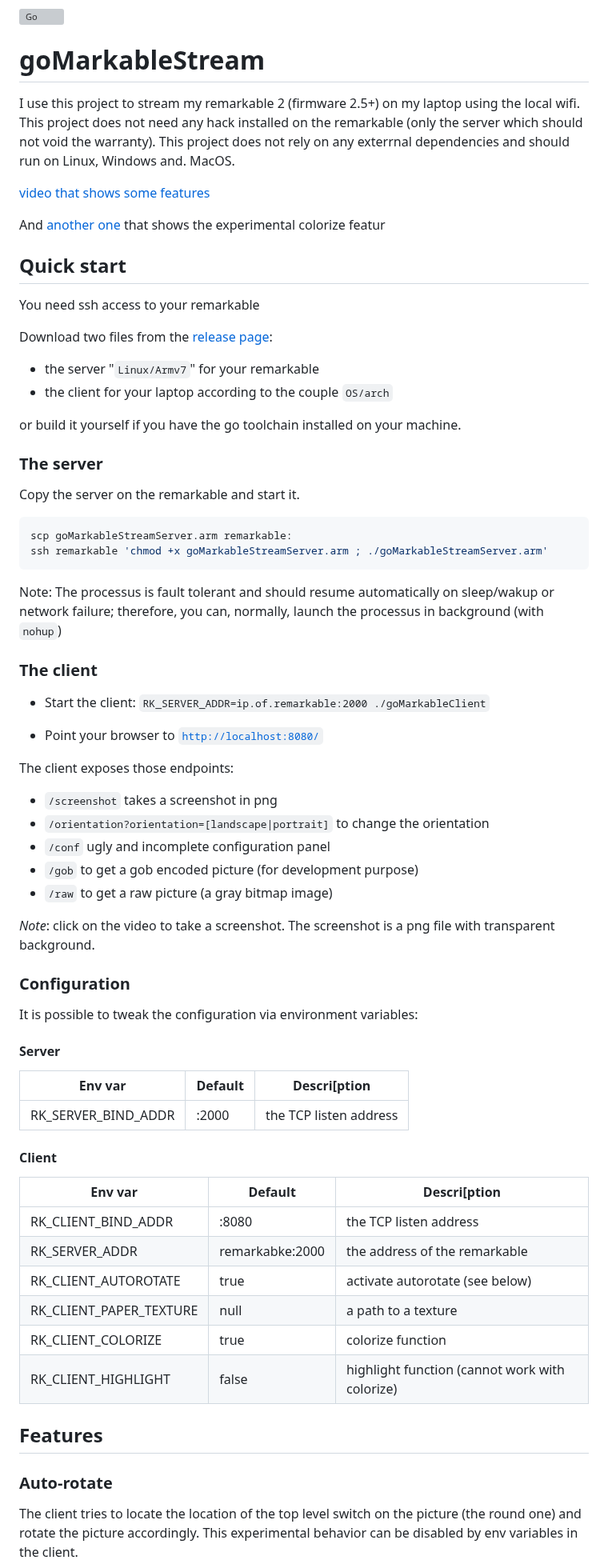
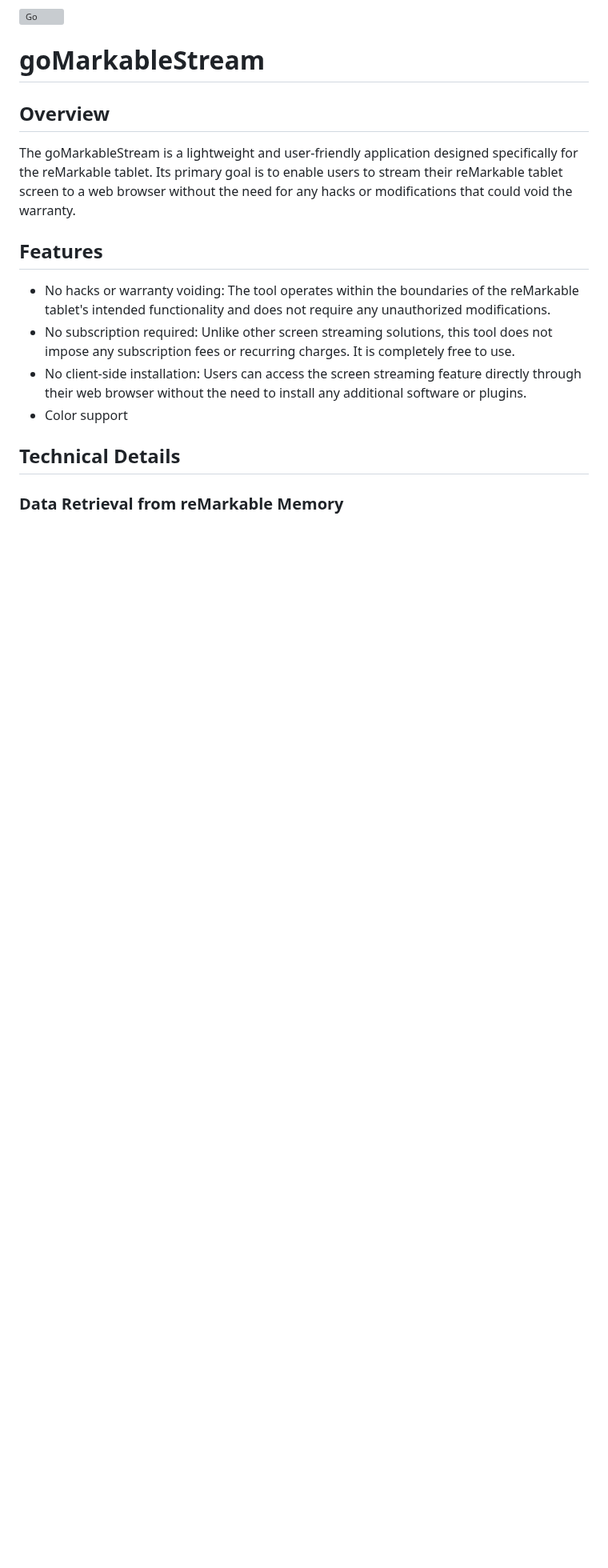
Before and after one commit to owulveryck/goMarkableStream, a Markdown page: README.md, the part around one of its changes. Shown at 80% size. Drawn GitHub-style; blank space fills up the shorter version; grey boxes are pictures that could not be loaded.

````diff
--- a/README.md
+++ b/README.md
@@ -1,79 +1,18 @@
 [![Go](https://github.com/owulveryck/goMarkableStream/actions/workflows/go.yml/badge.svg)](https://github.com/owulveryck/goMarkableStream/actions/workflows/go.yml)
 
 # goMarkableStream
+## Overview
 
-I use this  project to stream my remarkable 2 (firmware 2.5+) on my laptop using the local wifi.
-This project does not need any hack installed on the remarkable (only the server which should not void the warranty).
-This project does not rely on any exterrnal dependencies and should run on Linux, Windows and. MacOS.
-
-[video that shows some features](https://www.youtube.com/watch?v=PzlQ2hEIdCc)
-
-And [another one](https://youtu.be/0PCyUn_-x6Y) that shows the experimental colorize featur
-
-## Quick start
-
-You need ssh access to your remarkable
-
-Download two files from the [release page](https://github.com/owulveryck/goMarkableStream/releases):
-
-- the server "`Linux/Armv7`" for your remarkable
-- the client for your laptop according to the couple `OS/arch`
-
-or build it yourself if you have the go toolchain installed on your machine.
-
-### The server
-
-Copy the server on the remarkable and start it.
-
-```shell
-scp goMarkableStreamServer.arm remarkable:
-ssh remarkable 'chmod +x goMarkableStreamServer.arm ; ./goMarkableStreamServer.arm'
-```
-
-Note: The processus is fault tolerant and should resume automatically on sleep/wakup or network failure; therefore, you can, normally, launch the processus in background (with `nohup`)
-
-
-### The client
-
-- Start the client: `RK_SERVER_ADDR=ip.of.remarkable:2000 ./goMarkableClient`
-
-- Point your browser to [`http://localhost:8080/`](http://localhost:8080/)
-
-The client exposes those endpoints:
-
-- `/screenshot` takes a screenshot in png
-- `/orientation?orientation=[landscape|portrait]` to change the orientation
-- `/conf` ugly and incomplete configuration panel
-- `/gob` to get a gob encoded picture (for development purpose)
-- `/raw` to get a raw picture (a gray bitmap image)
-
-_Note_: click on the video to take a screenshot. The screenshot is a png file with transparent background.
-
-### Configuration
-
-It is possible to tweak the configuration via environment variables:
-
-#### Server
-
-| Env var             |  Default  |  Descri[ption
-|---------------------|-----------|---------------
-| RK_SERVER_BIND_ADDR | :2000     | the TCP listen address
-
-#### Client
-
-| Env var                   |  Default        |  Descri[ption
-|---------------------------|-----------------|---------------
-| RK_CLIENT_BIND_ADDR       | :8080           | the TCP listen address
-| RK_SERVER_ADDR            | remarkabke:2000 | the address of the remarkable
-| RK_CLIENT_AUTOROTATE      | true            | activate autorotate (see below)
-| RK_CLIENT_PAPER_TEXTURE   | null            | a path to a texture
-| RK_CLIENT_COLORIZE        | true           | colorize function
-| RK_CLIENT_HIGHLIGHT        | false           | highlight function (cannot work with colorize)
+The goMarkableStream is a lightweight and user-friendly application designed specifically for the reMarkable tablet.
+Its primary goal is to enable users to stream their reMarkable tablet screen to a web browser without the need for any hacks or modifications that could void the warranty.
 
 ## Features
 
-### Auto-rotate
+- No hacks or warranty voiding: The tool operates within the boundaries of the reMarkable tablet's intended functionality and does not require any unauthorized modifications.
+- No subscription required: Unlike other screen streaming solutions, this tool does not impose any subscription fees or recurring charges. It is completely free to use.
+- No client-side installation: Users can access the screen streaming feature directly through their web browser without the need to install any additional software or plugins.
+- Color support
 
-The client tries to locate the location of the top level switch on the picture (the round one) and rotate the picture accordingly.
-This experimental behavior can be disabled by env variables in the client.
+## Technical Details
+### Data Retrieval from reMarkable Memory
 
````
Also changed, not shown: other parts of README.md (+47 -91 lines).
